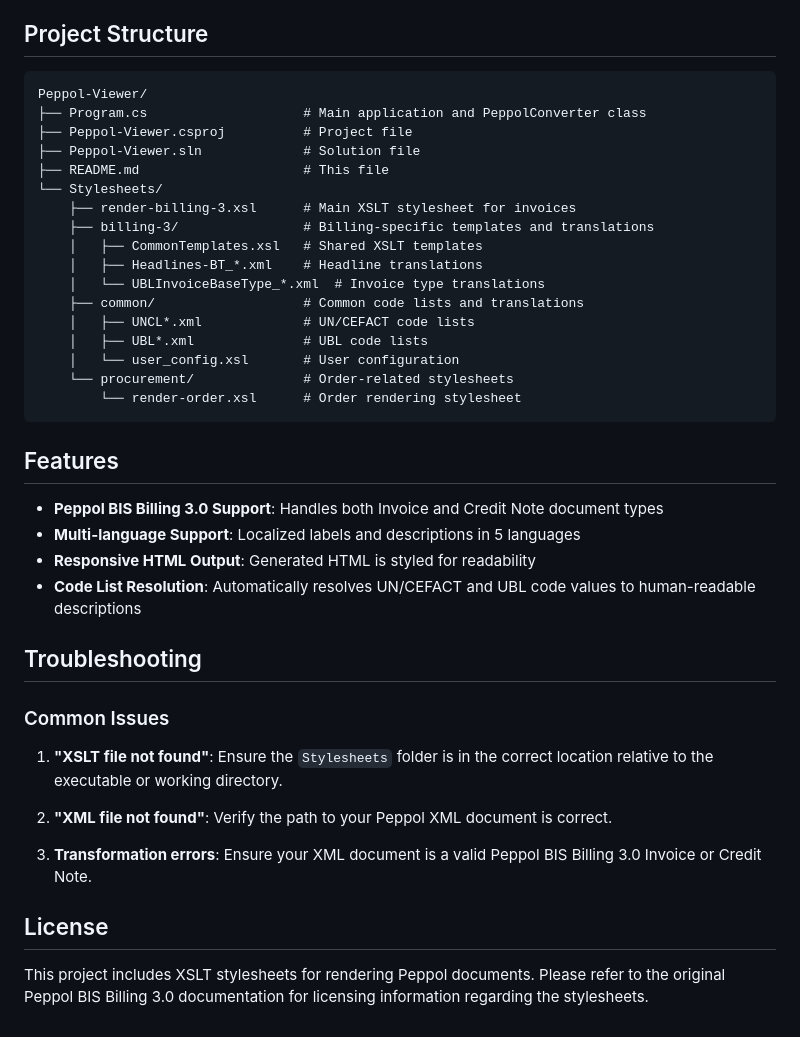
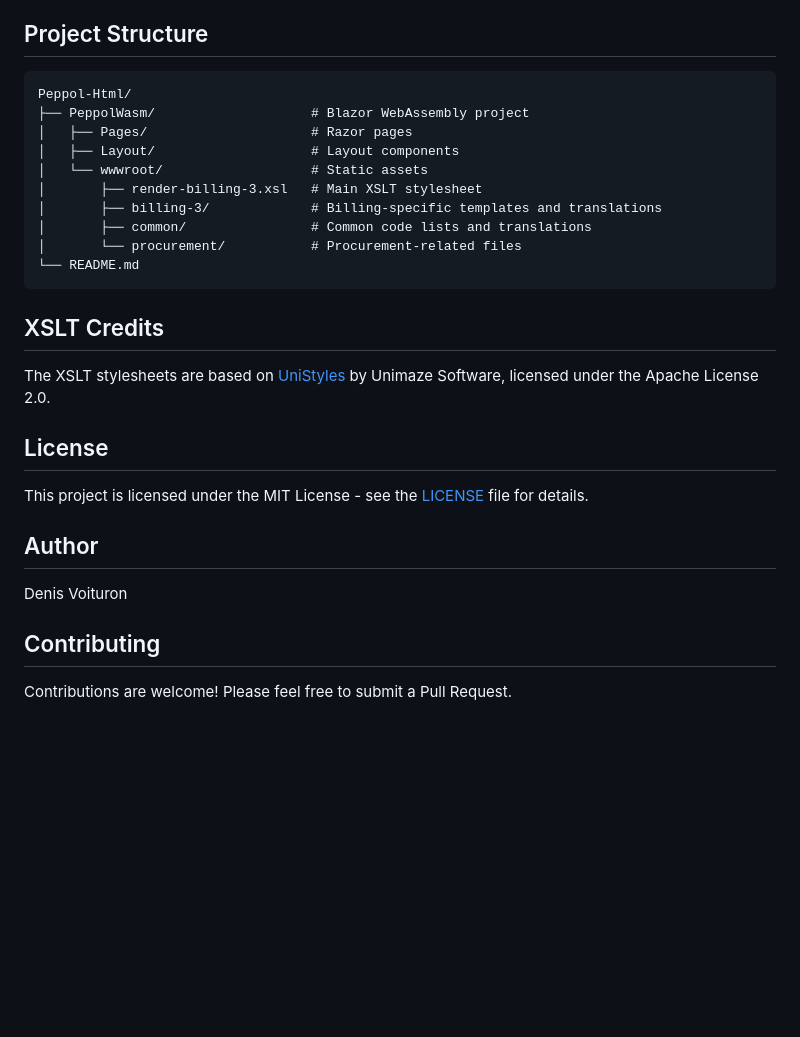
Before and after one commit to dvoituron/Peppol-Html, a Markdown page: README.md, the part around one of its changes. Rendered like a GitHub page; blank space fills up the shorter version.

Commit message:
Update README.md: rename project from Peppol-Viewer to Peppol-Html and revise content for clarity on features and usage

````diff
--- a/README.md
+++ b/README.md
@@ -80,42 +69,30 @@ The viewer supports multiple languages for document labels and descriptions:
 ## Project Structure
 
 ```
-Peppol-Viewer/
-├── Program.cs                    # Main application and PeppolConverter class
-├── Peppol-Viewer.csproj          # Project file
-├── Peppol-Viewer.sln             # Solution file
-├── README.md                     # This file
-└── Stylesheets/
-    ├── render-billing-3.xsl      # Main XSLT stylesheet for invoices
-    ├── billing-3/                # Billing-specific templates and translations
-    │   ├── CommonTemplates.xsl   # Shared XSLT templates
-    │   ├── Headlines-BT_*.xml    # Headline translations
-    │   └── UBLInvoiceBaseType_*.xml  # Invoice type translations
-    ├── common/                   # Common code lists and translations
-    │   ├── UNCL*.xml             # UN/CEFACT code lists
-    │   ├── UBL*.xml              # UBL code lists
-    │   └── user_config.xsl       # User configuration
-    └── procurement/              # Order-related stylesheets
-        └── render-order.xsl      # Order rendering stylesheet
+Peppol-Html/
+├── PeppolWasm/                    # Blazor WebAssembly project
+│   ├── Pages/                     # Razor pages
+│   ├── Layout/                    # Layout components
+│   └── wwwroot/                   # Static assets
+│       ├── render-billing-3.xsl   # Main XSLT stylesheet
+│       ├── billing-3/             # Billing-specific templates and translations
+│       ├── common/                # Common code lists and translations
+│       └── procurement/           # Procurement-related files
+└── README.md
 ```
 
-## Features
+## XSLT Credits
 
-- **Peppol BIS Billing 3.0 Support**: Handles both Invoice and Credit Note document types
-- **Multi-language Support**: Localized labels and descriptions in 5 languages
-- **Responsive HTML Output**: Generated HTML is styled for readability
-- **Code List Resolution**: Automatically resolves UN/CEFACT and UBL code values to human-readable descriptions
-
-## Troubleshooting
-
-### Common Issues
-
-1. **"XSLT file not found"**: Ensure the `Stylesheets` folder is in the correct location relative to the executable or working directory.
-
-2. **"XML file not found"**: Verify the path to your Peppol XML document is correct.
-
-3. **Transformation errors**: Ensure your XML document is a valid Peppol BIS Billing 3.0 Invoice or Credit Note.
+The XSLT stylesheets are based on [UniStyles](https://github.com/nickyuy/UBL-Invoice-XSLT) by Unimaze Software, licensed under the Apache License 2.0.
 
 ## License
 
-This project includes XSLT stylesheets for rendering Peppol documents. Please refer to the original Peppol BIS Billing 3.0 documentation for licensing information regarding the stylesheets.
+This project is licensed under the MIT License - see the [LICENSE](LICENSE) file for details.
+
+## Author
+
+Denis Voituron
+
+## Contributing
+
+Contributions are welcome! Please feel free to submit a Pull Request.
````
Also changed, not shown: other parts of README.md (+52 -63 lines).
